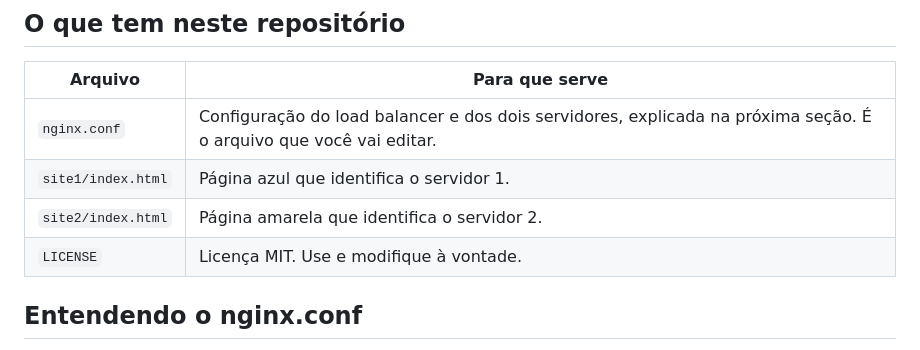
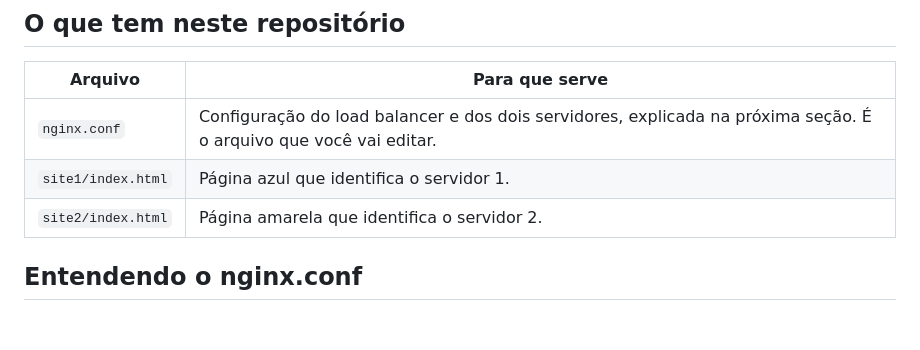
Before and after one commit to leopellizzoni/load-balancer, a Markdown page: README.md, the part around the change. GitHub-like rendering; blank space fills up the shorter version.

Commit message:
README: remove LICENSE da tabela de arquivos

```diff
--- a/README.md
+++ b/README.md
@@ -37,7 +37,6 @@ O algoritmo padrão de distribuição é o **Round-Robin**: a primeira requisiç
 | `nginx.conf` | Configuração do load balancer e dos dois servidores, explicada na próxima seção. É o arquivo que você vai editar. |
 | `site1/index.html` | Página azul que identifica o servidor 1. |
 | `site2/index.html` | Página amarela que identifica o servidor 2. |
-| `LICENSE` | Licença MIT. Use e modifique à vontade. |
 
 ## Entendendo o nginx.conf
 
```
